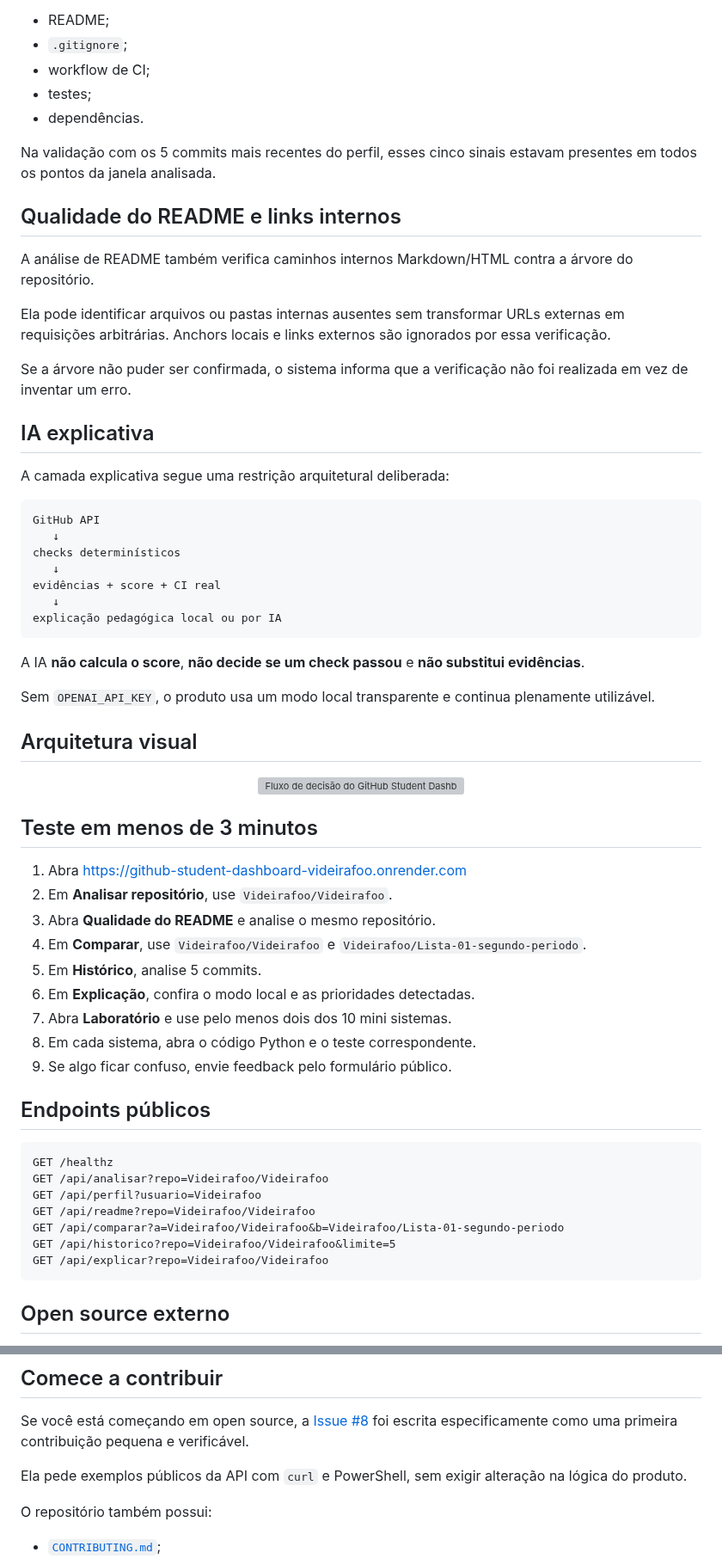
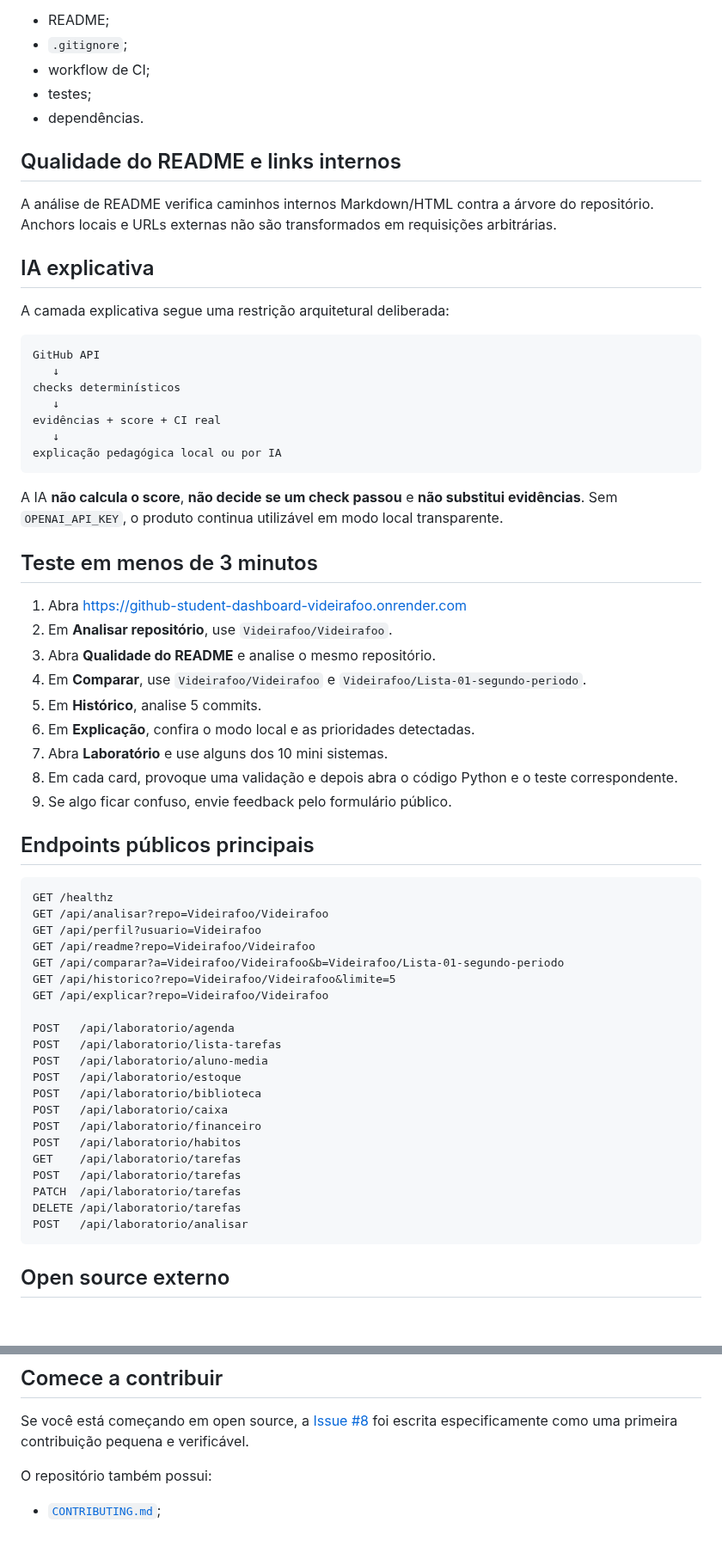
Before and after one commit to Videirafoo/Videirafoo, a Markdown page: SHOWCASE.md, 2 parts joined by grey strips. Shown at 86% size. GitHub-like rendering; blank space fills up the shorter version; grey boxes are pictures that could not be loaded.

````diff
--- a/SHOWCASE.md
+++ b/SHOWCASE.md
@@ -103,15 +121,9 @@ O histórico não tenta reconstruir metadados que o Git não preserva com segura
 - testes;
 - dependências.
 
-Na validação com os 5 commits mais recentes do perfil, esses cinco sinais estavam presentes em todos os pontos da janela analisada.
-
 ## Qualidade do README e links internos
 
-A análise de README também verifica caminhos internos Markdown/HTML contra a árvore do repositório.
-
-Ela pode identificar arquivos ou pastas internas ausentes sem transformar URLs externas em requisições arbitrárias. Anchors locais e links externos são ignorados por essa verificação.
-
-Se a árvore não puder ser confirmada, o sistema informa que a verificação não foi realizada em vez de inventar um erro.
+A análise de README verifica caminhos internos Markdown/HTML contra a árvore do repositório. Anchors locais e URLs externas não são transformados em requisições arbitrárias.
 
 ## IA explicativa
 
@@ -127,15 +139,7 @@ evidências + score + CI real
 explicação pedagógica local ou por IA
 ```
 
-A IA **não calcula o score**, **não decide se um check passou** e **não substitui evidências**.
-
-Sem `OPENAI_API_KEY`, o produto usa um modo local transparente e continua plenamente utilizável.
-
-## Arquitetura visual
-
-<p align="center">
-  <img src="./docs/github-student-dashboard-flow.svg" alt="Fluxo de decisão do GitHub Student Dashboard" width="960" />
-</p>
+A IA **não calcula o score**, **não decide se um check passou** e **não substitui evidências**. Sem `OPENAI_API_KEY`, o produto continua utilizável em modo local transparente.
 
 ## Teste em menos de 3 minutos
 
@@ -145,11 +149,11 @@ Sem `OPENAI_API_KEY`, o produto usa um modo local transparente e continua plenam
 4. Em **Comparar**, use `Videirafoo/Videirafoo` e `Videirafoo/Lista-01-segundo-periodo`.
 5. Em **Histórico**, analise 5 commits.
 6. Em **Explicação**, confira o modo local e as prioridades detectadas.
-7. Abra **Laboratório** e use pelo menos dois dos 10 mini sistemas.
-8. Em cada sistema, abra o código Python e o teste correspondente.
+7. Abra **Laboratório** e use alguns dos 10 mini sistemas.
+8. Em cada card, provoque uma validação e depois abra o código Python e o teste correspondente.
 9. Se algo ficar confuso, envie feedback pelo formulário público.
 
-## Endpoints públicos
+## Endpoints públicos principais
 
 ```http
 GET /healthz
@@ -159,6 +163,20 @@ GET /api/readme?repo=Videirafoo/Videirafoo
 GET /api/comparar?a=Videirafoo/Videirafoo&b=Videirafoo/Lista-01-segundo-periodo
 GET /api/historico?repo=Videirafoo/Videirafoo&limite=5
 GET /api/explicar?repo=Videirafoo/Videirafoo
+
+POST   /api/laboratorio/agenda
+POST   /api/laboratorio/lista-tarefas
+POST   /api/laboratorio/aluno-media
+POST   /api/laboratorio/estoque
+POST   /api/laboratorio/biblioteca
+POST   /api/laboratorio/caixa
+POST   /api/laboratorio/financeiro
+POST   /api/laboratorio/habitos
+GET    /api/laboratorio/tarefas
+POST   /api/laboratorio/tarefas
+PATCH  /api/laboratorio/tarefas
+DELETE /api/laboratorio/tarefas
+POST   /api/laboratorio/analisar
 ```
 
 ## Open source externo
@@ -174,8 +192,6 @@ O perfil diferencia contribuição enviada de contribuição aceita: o PR só se
 ## Comece a contribuir
 
 Se você está começando em open source, a [Issue #8](https://github.com/Videirafoo/Videirafoo/issues/8) foi escrita especificamente como uma primeira contribuição pequena e verificável.
-
-Ela pede exemplos públicos da API com `curl` e PowerShell, sem exigir alteração na lógica do produto.
 
 O repositório também possui:
 
````
Also changed, not shown: other parts of SHOWCASE.md (+34 -16 lines).
